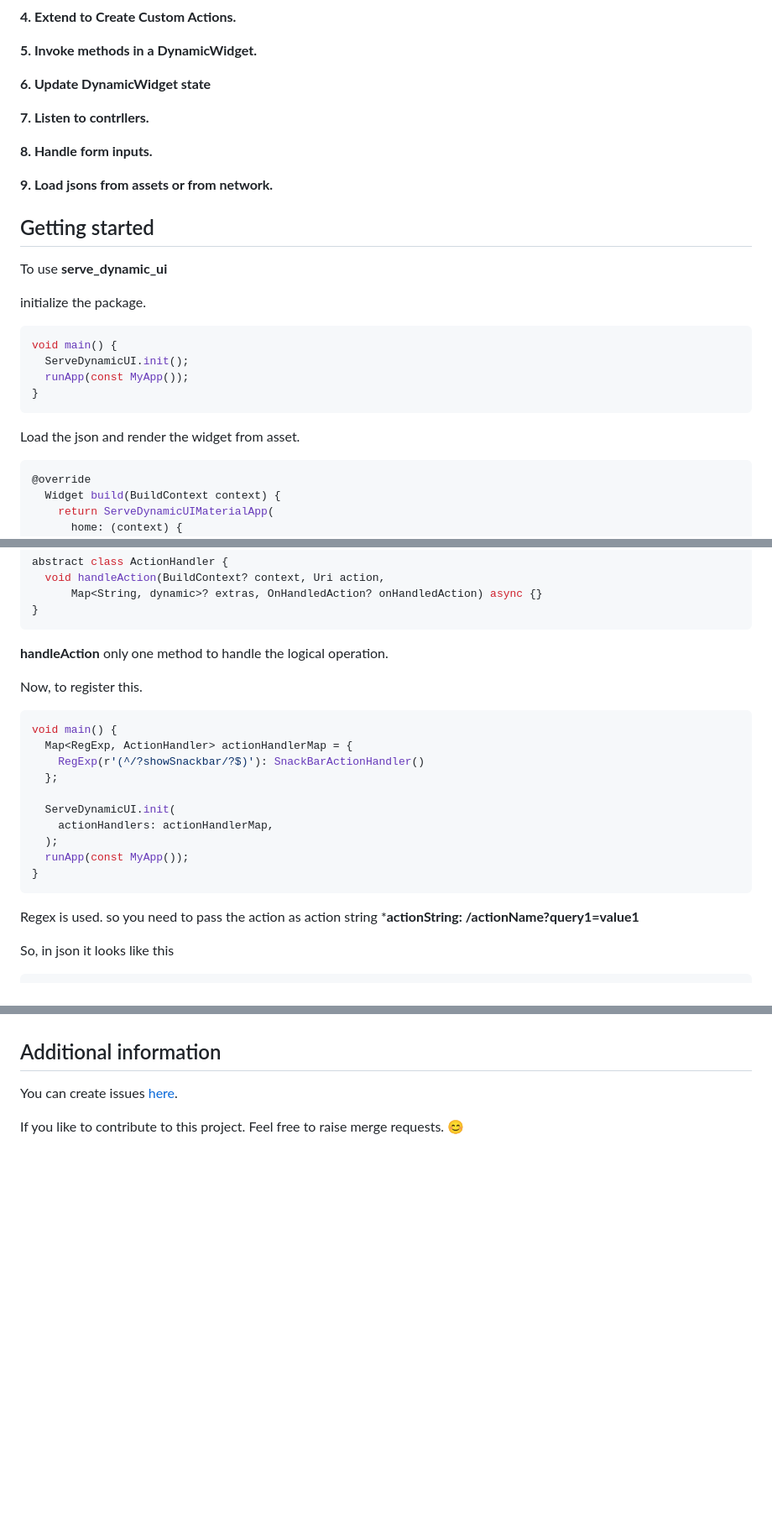
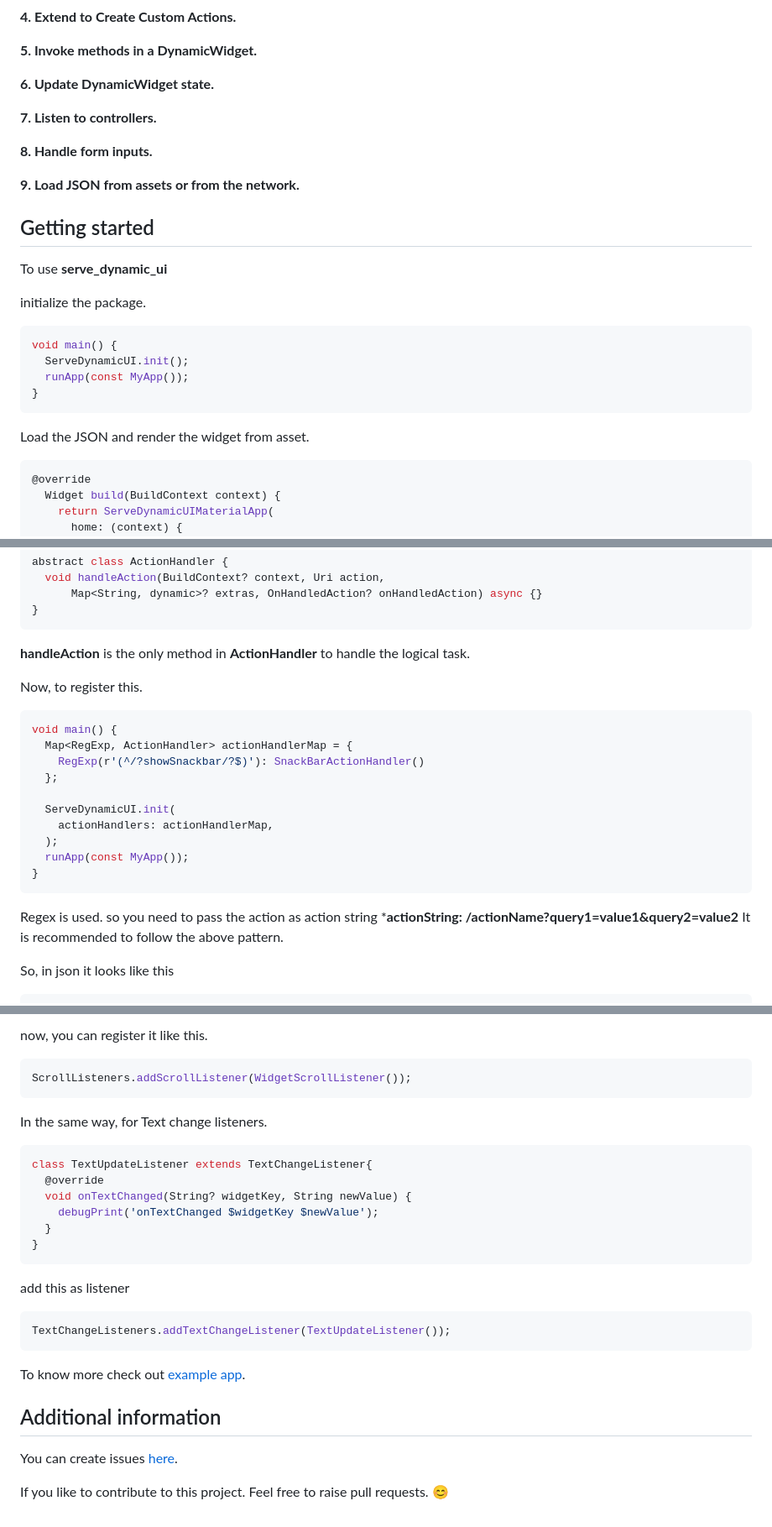
Before and after one commit to ServeDynamicUI/serve_dynamic_ui, a Markdown page: README.md, 3 parts joined by grey strips. Shown: that part at 84% size. GitHub-like rendering; blank space fills up the shorter version.

````diff
--- a/README.md
+++ b/README.md
@@ -34,13 +34,13 @@ https://github.com/Arunshaik2001/serve_dynamic_ui/assets/50947867/ab901892-d636-
 
 **5. Invoke methods in a DynamicWidget.**
 
-**6. Update DynamicWidget state**
+**6. Update DynamicWidget state.**
 
-**7. Listen to contrllers.**
+**7. Listen to controllers.**
 
 **8. Handle form inputs.**
 
-**9. Load jsons from assets or from network.**
+**9. Load JSON from assets or from the network.**
 
 
 ## Getting started
@@ -55,7 +55,7 @@ void main() {
 }
 ```
 
-Load the json and render the widget from asset.
+Load the JSON and render the widget from asset.
 
 ```dart
 @override
@@ -477,7 +479,7 @@ abstract class ActionHandler {
       Map<String, dynamic>? extras, OnHandledAction? onHandledAction) async {}
 }
 ```
-**handleAction** only one method to handle the logical operation.
+**handleAction** is the only method in **ActionHandler** to handle the logical task.
 
 Now, to register this.
 
@@ -493,7 +495,8 @@ void main() {
   runApp(const MyApp());
 }
 ```
-Regex is used. so you need to pass the action as action string ***actionString: /actionName?query1=value1**
+Regex is used. so you need to pass the action as action string ***actionString: /actionName?query1=value1&query2=value2**
+It is recommended to follow the above pattern.
 
 So, in json it looks like this
 ```json
@@ -566,6 +660,28 @@ To know more checkout [example app](https://github.com/Arunshaik2001/serve_dynam
+now, you can register it like this.
+
+```dart
+ScrollListeners.addScrollListener(WidgetScrollListener());
+```
+
+In the same way, for Text change listeners.
+
+```dart
+class TextUpdateListener extends TextChangeListener{
+  @override
+  void onTextChanged(String? widgetKey, String newValue) {
+    debugPrint('onTextChanged $widgetKey $newValue');
+  }
+}
+```
+add this as listener
+```dart
+TextChangeListeners.addTextChangeListener(TextUpdateListener());
+```
+
+To know more check out [example app](https://github.com/Arunshaik2001/serve_dynamic_ui/tree/main/example).
 
 ## Additional information
 
 You can create issues [here](https://github.com/Arunshaik2001/serve_dynamic_ui/issues).
 
-If you like to contribute to this project. Feel free to raise merge requests. 😊
+If you like to contribute to this project. Feel free to raise pull requests. 😊
````
Also changed, not shown: other parts of README.md (+102 -9 lines).
